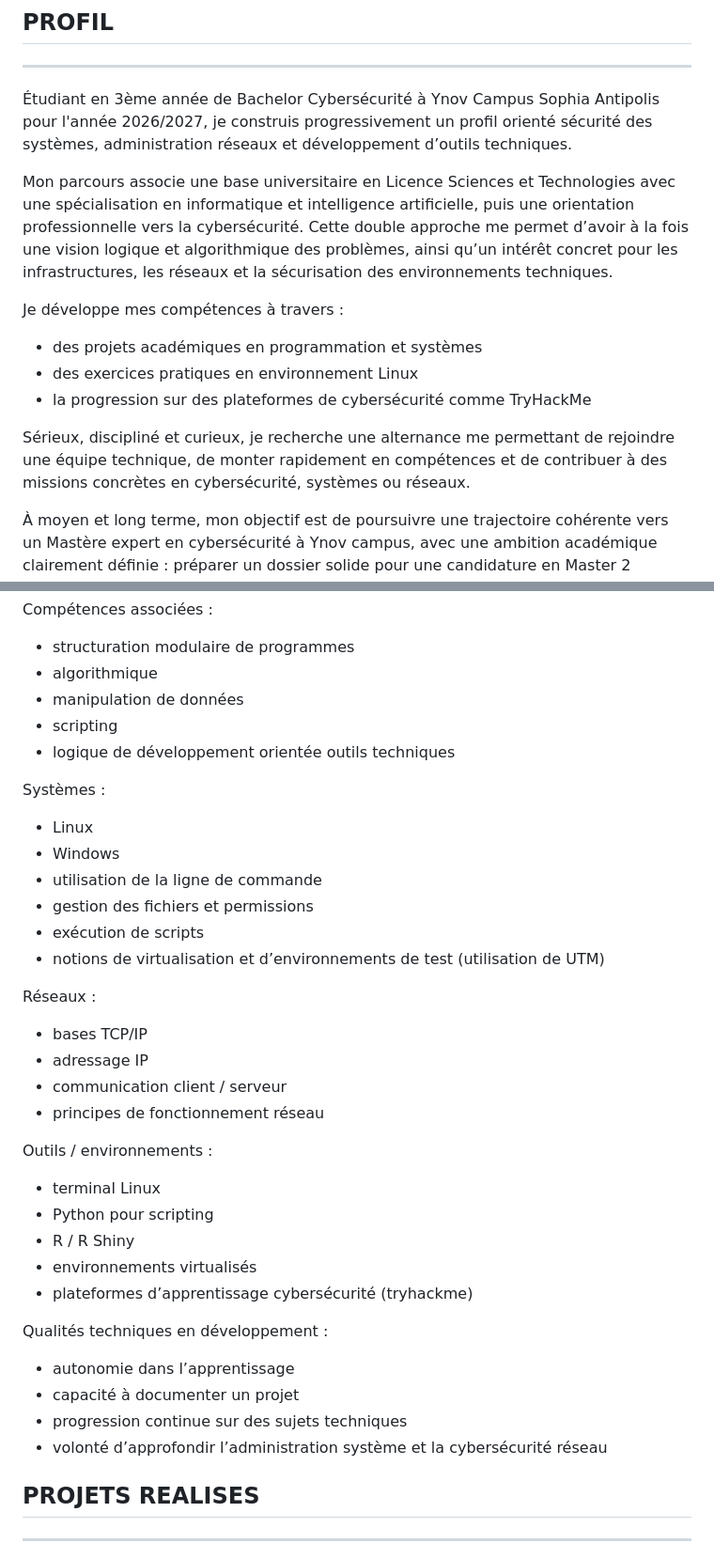
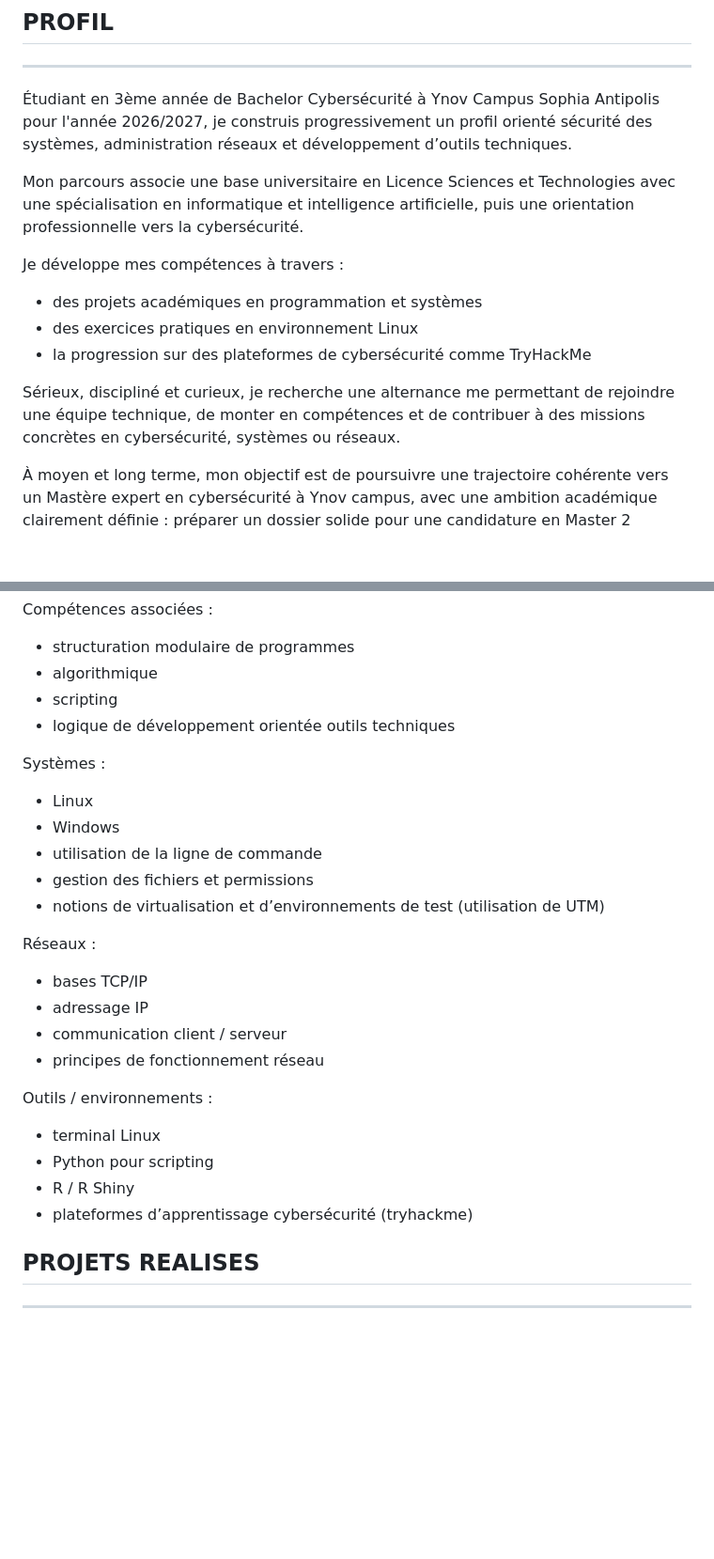
Before and after one commit to Ferati0/Maxence.FERREIRA_LEITE, a Markdown page: README.md, 2 parts joined by grey strips. Shown at 94% size. Rendered like a GitHub page; blank space fills up the shorter version.

```diff
--- a/README.md
+++ b/README.md
@@ -9,14 +9,14 @@ FERREIRA LEITE Maxence -Portfolio Informatique – Cybersécurité
 
 Étudiant en 3ème année de Bachelor Cybersécurité à Ynov Campus Sophia Antipolis pour l'année 2026/2027, je construis progressivement un profil orienté sécurité des systèmes, administration réseaux et développement d’outils techniques.
 
-Mon parcours associe une base universitaire en Licence Sciences et Technologies avec une spécialisation en informatique et intelligence artificielle, puis une orientation professionnelle vers la cybersécurité. Cette double approche me permet d’avoir à la fois une vision logique et algorithmique des problèmes, ainsi qu’un intérêt concret pour les infrastructures, les réseaux et la sécurisation des environnements techniques.
+Mon parcours associe une base universitaire en Licence Sciences et Technologies avec une spécialisation en informatique et intelligence artificielle, puis une orientation professionnelle vers la cybersécurité.
 
 Je développe mes compétences à travers :
   - des projets académiques en programmation et systèmes
   - des exercices pratiques en environnement Linux
   - la progression sur des plateformes de cybersécurité comme TryHackMe
 
-Sérieux, discipliné et curieux, je recherche une alternance me permettant de rejoindre une équipe technique, de monter rapidement en compétences et de contribuer à des missions concrètes en cybersécurité, systèmes ou réseaux.
+Sérieux, discipliné et curieux, je recherche une alternance me permettant de rejoindre une équipe technique, de monter en compétences et de contribuer à des missions concrètes en cybersécurité, systèmes ou réseaux.
 
 À moyen et long terme, mon objectif est de poursuivre une trajectoire cohérente vers un Mastère expert en cybersécurité à Ynov campus, avec une ambition académique clairement définie : préparer un dossier solide pour une candidature en Master 2 Informatique Réseaux, parcours UBiNet, à l’Université Côte d’Azur. Mon parcours vise à avoir des compétences solides à la fois professionnel et théorique.
 
@@ -40,7 +40,6 @@ Programmation :
 Compétences associées :
   - structuration modulaire de programmes
   - algorithmique
-  - manipulation de données
   - scripting
   - logique de développement orientée outils techniques
 
@@ -49,7 +48,6 @@ Systèmes :
   - Windows
   - utilisation de la ligne de commande
   - gestion des fichiers et permissions
-  - exécution de scripts
   - notions de virtualisation et d’environnements de test (utilisation de UTM)
 
 Réseaux :
@@ -62,15 +60,7 @@ Outils / environnements :
   - terminal Linux
   - Python pour scripting
   - R / R Shiny
-  - environnements virtualisés
   - plateformes d’apprentissage cybersécurité (tryhackme)
-
-Qualités techniques en développement :
-  - autonomie dans l’apprentissage
-  - capacité à documenter un projet
-  - progression continue sur des sujets techniques
-  - volonté d’approfondir l’administration système et la cybersécurité réseau
-
 
 ## PROJETS REALISES
 ----------------
```
Also changed, not shown: other parts of README.md (+1 -44 lines).
